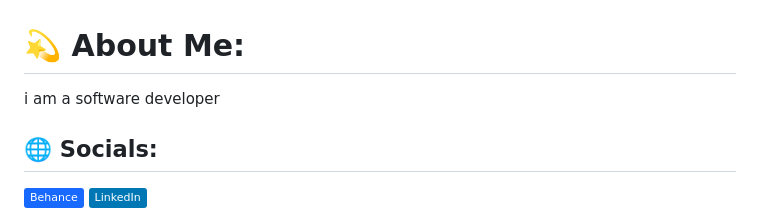
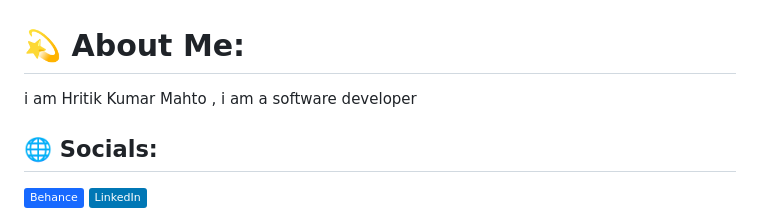
Before and after one commit to Hritikkumarmahto/Hritikkumarmahto, a Markdown page: README.md, the part around the change. GitHub-like rendering; badges without logos.

```diff
--- a/README.md
+++ b/README.md
@@ -1,5 +1,5 @@
 # 💫 About Me:
-i am a software developer<br>
+i am Hritik Kumar Mahto , i am a software developer<br>
 
 
 ## 🌐 Socials:
```
